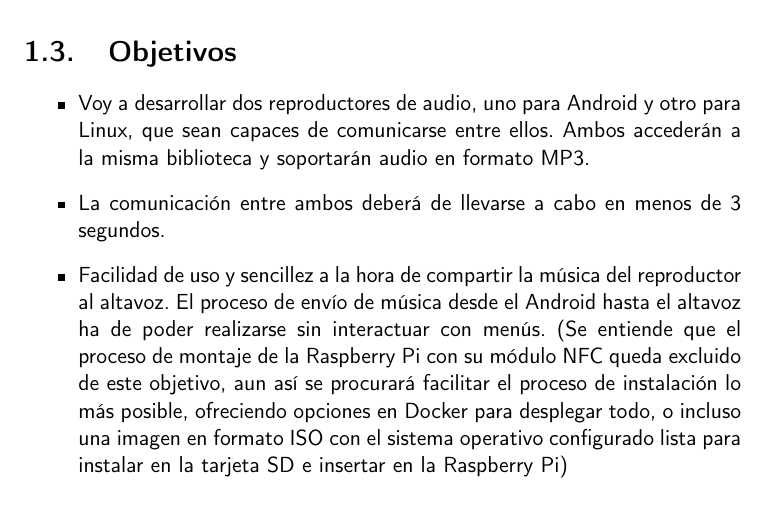
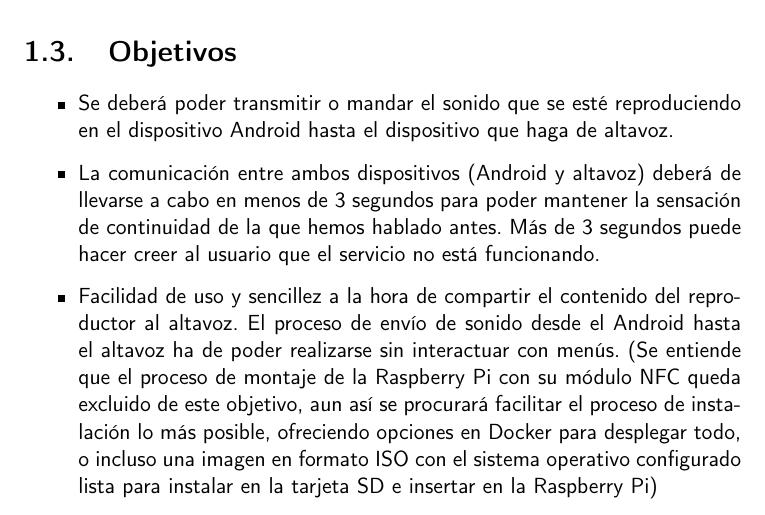
Before and after one commit to migueorg/One-touch-music-streaming-TFG-ETSIIT, a LaTeX book (doc/proyecto.tex, which reads doc/secciones/01_introduccion.tex): part of page 19 of 33, cut so that both start at the same text. Compiled offline with pdfLaTeX.

Commit message:
Replanteo objetivos y concreto más. Closes #3

```diff
--- a/doc/secciones/01_introduccion.tex
+++ b/doc/secciones/01_introduccion.tex
@@ -14,9 +14,9 @@ Por tanto, una vez puestos en contexto, la motivación de este proyecto es la de
 
 \section{Objetivos}
 \begin{itemize}
-    \item Voy a desarrollar dos reproductores de audio, uno para Android y otro para Linux, que sean capaces de comunicarse entre ellos. Ambos accederán a la misma biblioteca y soportarán audio en formato MP3.
-    \item La comunicación entre ambos deberá de llevarse a cabo en menos de 3 segundos.
-    \item Facilidad de uso y sencillez a la hora de compartir la música del reproductor al altavoz. El proceso de envío de música desde el Android hasta el altavoz ha de poder realizarse sin interactuar con menús. (Se entiende que el proceso de montaje de la Raspberry Pi con su módulo NFC queda excluido de este objetivo, aun así se procurará facilitar el proceso de instalación lo más posible, ofreciendo opciones en Docker para desplegar todo, o incluso una imagen en formato ISO con el sistema operativo configurado lista para instalar en la tarjeta SD e insertar en la Raspberry Pi)
+    \item Se deberá poder transmitir o mandar el sonido que se esté reproduciendo en el dispositivo Android hasta el dispositivo que haga de altavoz.
+    \item La comunicación entre ambos dispositivos (Android y altavoz) deberá de llevarse a cabo en menos de 3 segundos para poder mantener la sensación de continuidad de la que hemos hablado antes. Más de 3 segundos puede hacer creer al usuario que el servicio no está funcionando.
+    \item Facilidad de uso y sencillez a la hora de compartir el contenido del reproductor al altavoz. El proceso de envío de sonido desde el Android hasta el altavoz ha de poder realizarse sin interactuar con menús. (Se entiende que el proceso de montaje de la Raspberry Pi con su módulo NFC queda excluido de este objetivo, aun así se procurará facilitar el proceso de instalación lo más posible, ofreciendo opciones en Docker para desplegar todo, o incluso una imagen en formato ISO con el sistema operativo configurado lista para instalar en la tarjeta SD e insertar en la Raspberry Pi)
     \item El coste final del producto debe estar por debajo de los 349€, el cual es el precio del HomePod a secas.
 \end{itemize}
 
```
